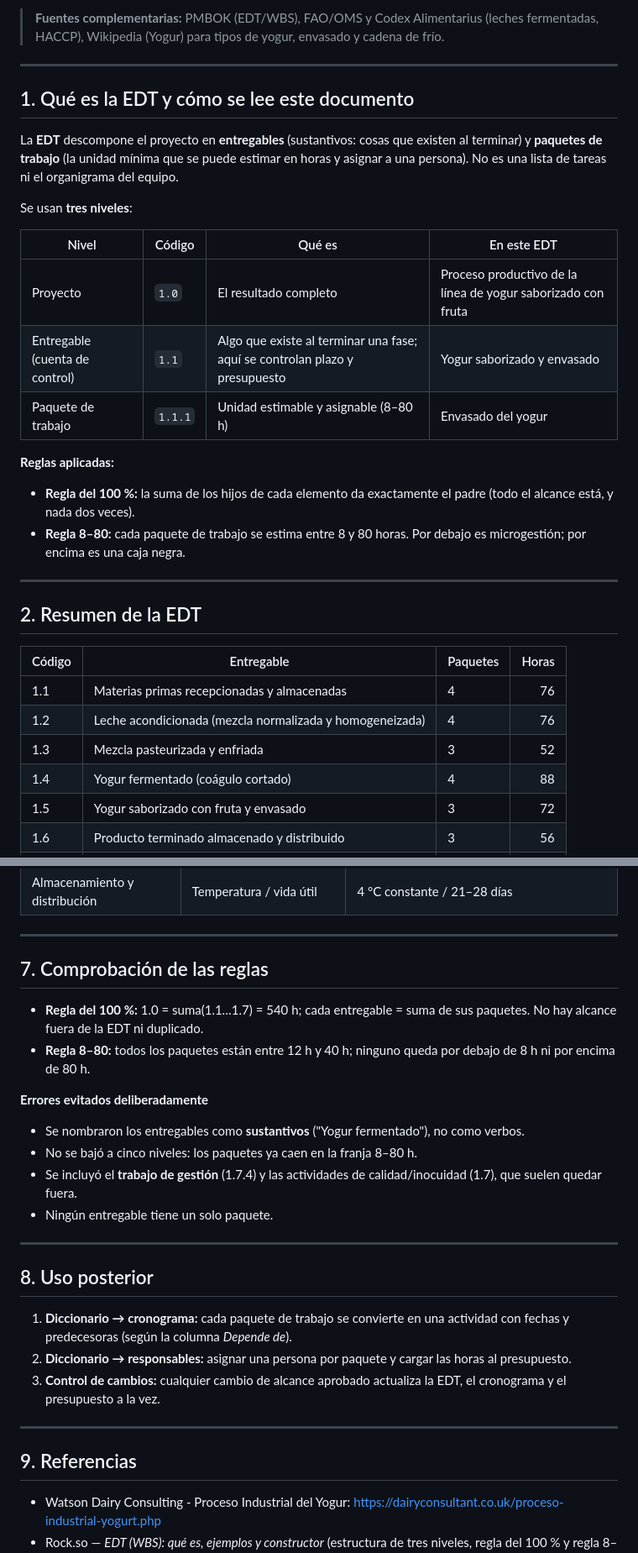
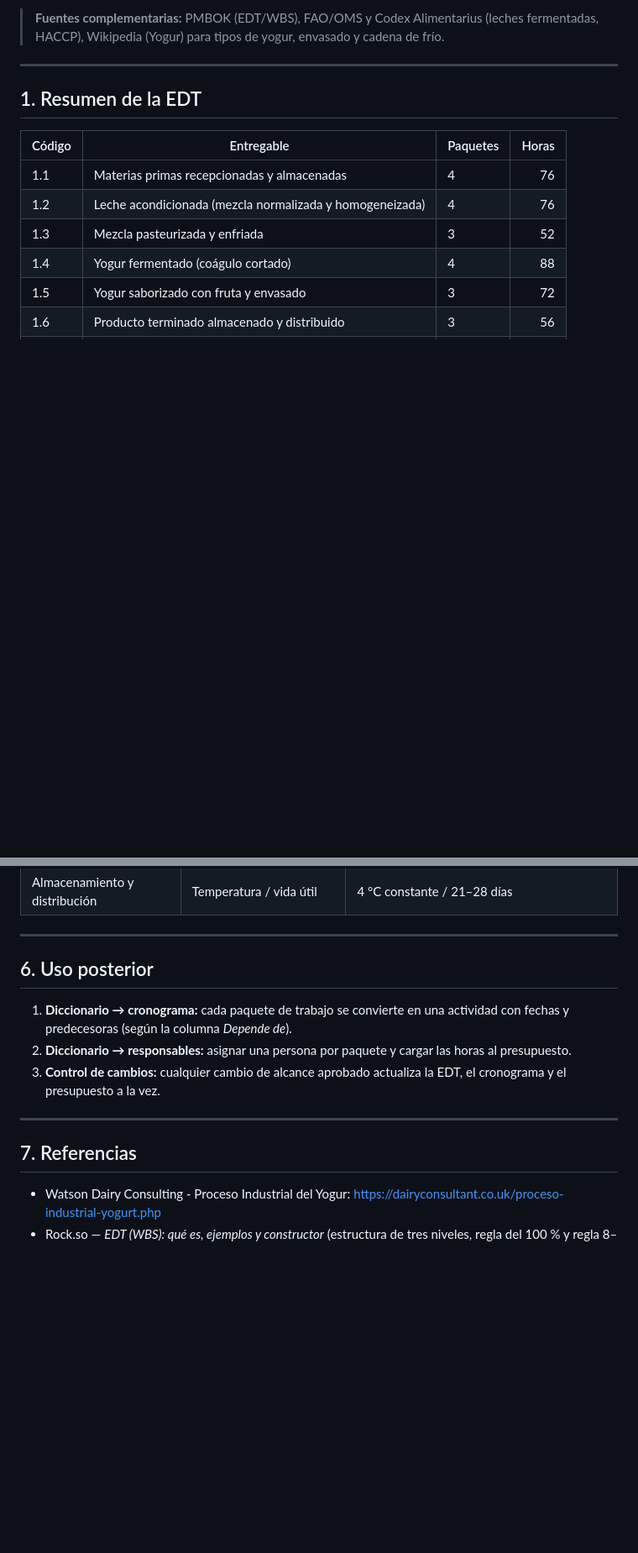
Before and after one commit to dcortesav/Cremia-Automations, a Markdown page: 3-planeacion-y-evaluacion-del-proyecto/EDTs/EDT_Proceso_Yogur.md, 2 parts joined by grey strips. Shown at 84% size. GitHub-like rendering; blank space fills up the shorter version.

Commit message:
cleaning up yogurt's EDT document

```diff
--- a/3-planeacion-y-evaluacion-del-proyecto/EDTs/EDT_Proceso_Yogur.md
+++ b/3-planeacion-y-evaluacion-del-proyecto/EDTs/EDT_Proceso_Yogur.md
@@ -8,26 +8,7 @@
 
 ---
 
-## 1. Qué es la EDT y cómo se lee este documento
-
-La **EDT** descompone el proyecto en **entregables** (sustantivos: cosas que existen al terminar) y **paquetes de trabajo** (la unidad mínima que se puede estimar en horas y asignar a una persona). No es una lista de tareas ni el organigrama del equipo.
-
-Se usan **tres niveles**:
-
-| Nivel | Código | Qué es | En este EDT |
-|---|---|---|---|
-| Proyecto | `1.0` | El resultado completo | Proceso productivo de la línea de yogur saborizado con fruta |
-| Entregable (cuenta de control) | `1.1` | Algo que existe al terminar una fase; aquí se controlan plazo y presupuesto | Yogur saborizado y envasado |
-| Paquete de trabajo | `1.1.1` | Unidad estimable y asignable (8–80 h) | Envasado del yogur |
-
-**Reglas aplicadas:**
-
-- **Regla del 100 %:** la suma de los hijos de cada elemento da exactamente el padre (todo el alcance está, y nada dos veces).
-- **Regla 8–80:** cada paquete de trabajo se estima entre 8 y 80 horas. Por debajo es microgestión; por encima es una caja negra.
-
----
-
-## 2. Resumen de la EDT
+## 1. Resumen de la EDT
 
 | Código | Entregable | Paquetes | Horas |
 |---|---|---|---:|
@@ -188,21 +169,7 @@ Cada paquete indica qué incluye, qué **no** incluye, cómo se sabe que está t
 
 ---
 
-## 7. Comprobación de las reglas
-
-- **Regla del 100 %:** 1.0 = suma(1.1…1.7) = 540 h; cada entregable = suma de sus paquetes. No hay alcance fuera de la EDT ni duplicado.
-- **Regla 8–80:** todos los paquetes están entre 12 h y 40 h; ninguno queda por debajo de 8 h ni por encima de 80 h.
-
-**Errores evitados deliberadamente**
-
-- Se nombraron los entregables como **sustantivos** ("Yogur fermentado"), no como verbos.
-- No se bajó a cinco niveles: los paquetes ya caen en la franja 8–80 h.
-- Se incluyó el **trabajo de gestión** (1.7.4) y las actividades de calidad/inocuidad (1.7), que suelen quedar fuera.
-- Ningún entregable tiene un solo paquete.
-
----
-
-## 8. Uso posterior
+## 6. Uso posterior
 
 1. **Diccionario → cronograma:** cada paquete de trabajo se convierte en una actividad con fechas y predecesoras (según la columna *Depende de*).
 2. **Diccionario → responsables:** asignar una persona por paquete y cargar las horas al presupuesto.
@@ -210,7 +177,7 @@ Cada paquete indica qué incluye, qué **no** incluye, cómo se sabe que está t
 
 ---
 
-## 9. Referencias
+## 7. Referencias
 
 - Watson Dairy Consulting - Proceso Industrial del Yogur: https://dairyconsultant.co.uk/proceso-industrial-yogurt.php
 - Rock.so — *EDT (WBS): qué es, ejemplos y constructor* (estructura de tres niveles, regla del 100 % y regla 8–80, diccionario de la EDT): https://www.rock.so/es/blog/edt-estructura-desglose-trabajo
```
Also changed, not shown: other parts of 3-planeacion-y-evaluacion-del-proyecto/EDTs/EDT_Proceso_Yogur.md (+4 -4 lines).
